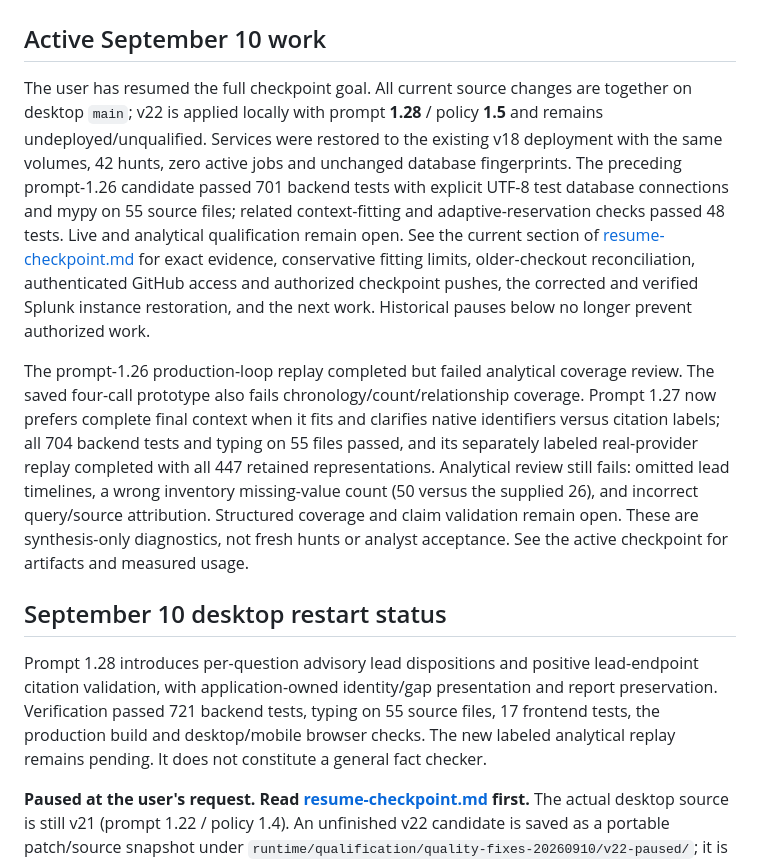
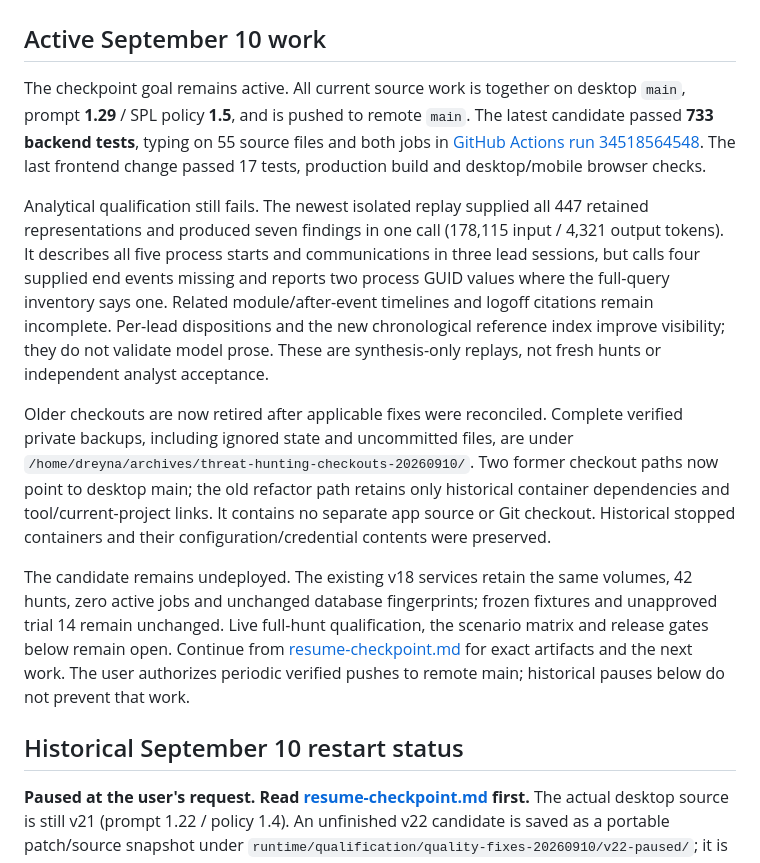
Before and after one commit to dreyna001/ai-enabled-threathunting, a Markdown page: docs/remaining-work.md, the part around the change. Rendered like a GitHub page.

```diff
--- a/docs/remaining-work.md
+++ b/docs/remaining-work.md
@@ -2,11 +2,15 @@
 
 ## Active September 10 work
 
-The user has resumed the full checkpoint goal. All current source changes are together on desktop `main`; v22 is applied locally with prompt **1.28** / policy **1.5** and remains undeployed/unqualified. Services were restored to the existing v18 deployment with the same volumes, 42 hunts, zero active jobs and unchanged database fingerprints. The preceding prompt-1.26 candidate passed 701 backend tests with explicit UTF-8 test database connections and mypy on 55 source files; related context-fitting and adaptive-reservation checks passed 48 tests. Live and analytical qualification remain open. See the current section of [resume-checkpoint.md](resume-checkpoint.md) for exact evidence, conservative fitting limits, older-checkout reconciliation, authenticated GitHub access and authorized checkpoint pushes, the corrected and verified Splunk instance restoration, and the next work. Historical pauses below no longer prevent authorized work.
+The checkpoint goal remains active. All current source work is together on desktop `main`, prompt **1.29** / SPL policy **1.5**, and is pushed to remote `main`. The latest candidate passed **733 backend tests**, typing on 55 source files and both jobs in [GitHub Actions run 34518564548](https://github.com/dreyna001/ai-enabled-threathunting/actions/runs/34518564548). The last frontend change passed 17 tests, production build and desktop/mobile browser checks.
 
-The prompt-1.26 production-loop replay completed but failed analytical coverage review. The saved four-call prototype also fails chronology/count/relationship coverage. Prompt 1.27 now prefers complete final context when it fits and clarifies native identifiers versus citation labels; all 704 backend tests and typing on 55 files passed, and its separately labeled real-provider replay completed with all 447 retained representations. Analytical review still fails: omitted lead timelines, a wrong inventory missing-value count (50 versus the supplied 26), and incorrect query/source attribution. Structured coverage and claim validation remain open. These are synthesis-only diagnostics, not fresh hunts or analyst acceptance. See the active checkpoint for artifacts and measured usage.
-## September 10 desktop restart status
-Prompt 1.28 introduces per-question advisory lead dispositions and positive lead-endpoint citation validation, with application-owned identity/gap presentation and report preservation. Verification passed 721 backend tests, typing on 55 source files, 17 frontend tests, the production build and desktop/mobile browser checks. The new labeled analytical replay remains pending. It does not constitute a general fact checker.
+Analytical qualification still fails. The newest isolated replay supplied all 447 retained representations and produced seven findings in one call (178,115 input / 4,321 output tokens). It describes all five process starts and communications in three lead sessions, but calls four supplied end events missing and reports two process GUID values where the full-query inventory says one. Related module/after-event timelines and logoff citations remain incomplete. Per-lead dispositions and the new chronological reference index improve visibility; they do not validate model prose. These are synthesis-only replays, not fresh hunts or independent analyst acceptance.
+
+Older checkouts are now retired after applicable fixes were reconciled. Complete verified private backups, including ignored state and uncommitted files, are under `/home/dreyna/archives/threat-hunting-checkouts-20260910/`. Two former checkout paths now point to desktop main; the old refactor path retains only historical container dependencies and tool/current-project links. It contains no separate app source or Git checkout. Historical stopped containers and their configuration/credential contents were preserved.
+
+The candidate remains undeployed. The existing v18 services retain the same volumes, 42 hunts, zero active jobs and unchanged database fingerprints; frozen fixtures and unapproved trial 14 remain unchanged. Live full-hunt qualification, the scenario matrix and release gates below remain open. Continue from [resume-checkpoint.md](resume-checkpoint.md) for exact artifacts and the next work. The user authorizes periodic verified pushes to remote main; historical pauses below do not prevent that work.
+
+## Historical September 10 restart status
 
 **Paused at the user's request. Read [resume-checkpoint.md](resume-checkpoint.md) first.** The actual desktop source is still v21 (prompt 1.22 / policy 1.4). An unfinished v22 candidate is saved as a portable patch/source snapshot under `runtime/qualification/quality-fixes-20260910/v22-paused/`; it is not applied, deployed, committed or pushed.
 
```
Also changed, not shown: docs/resume-checkpoint.md (+5 -1 lines).
